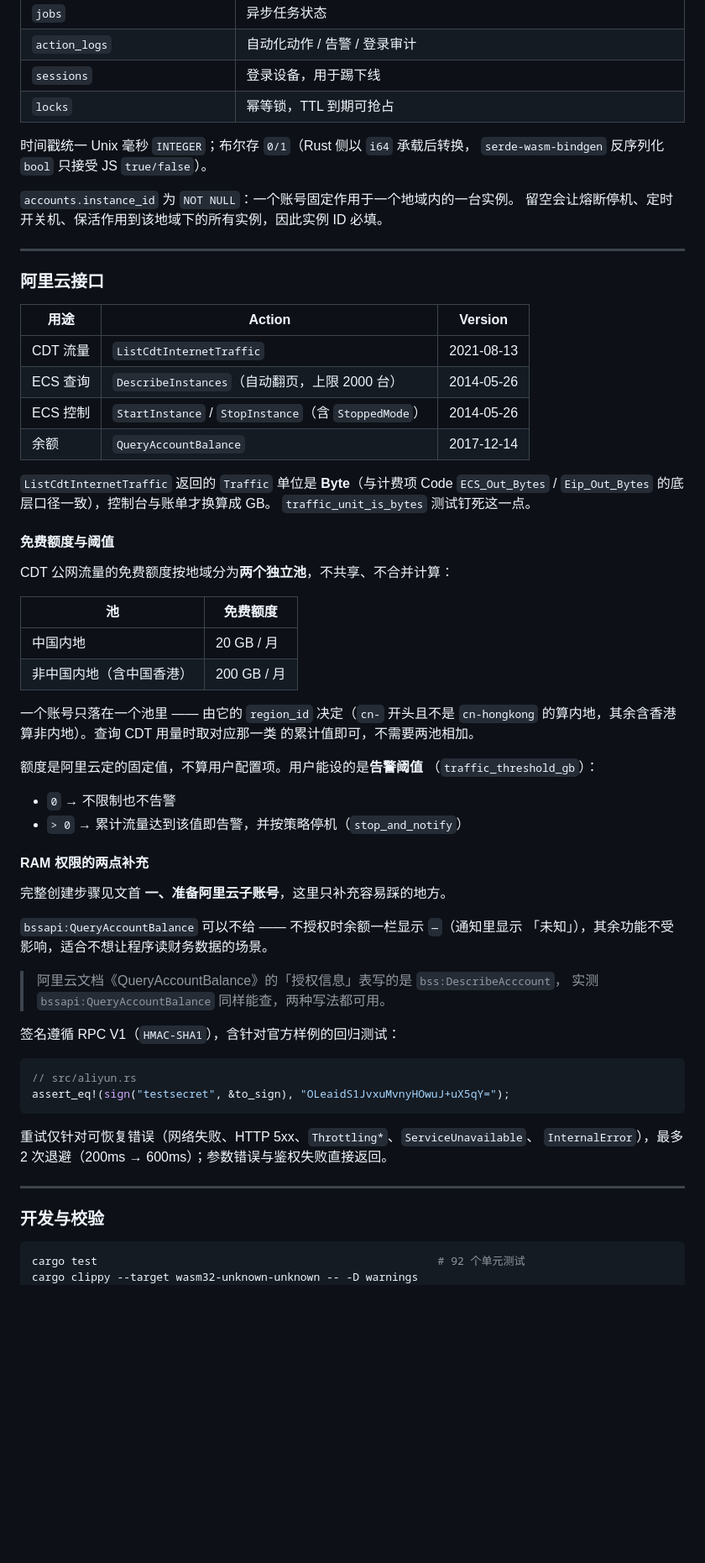
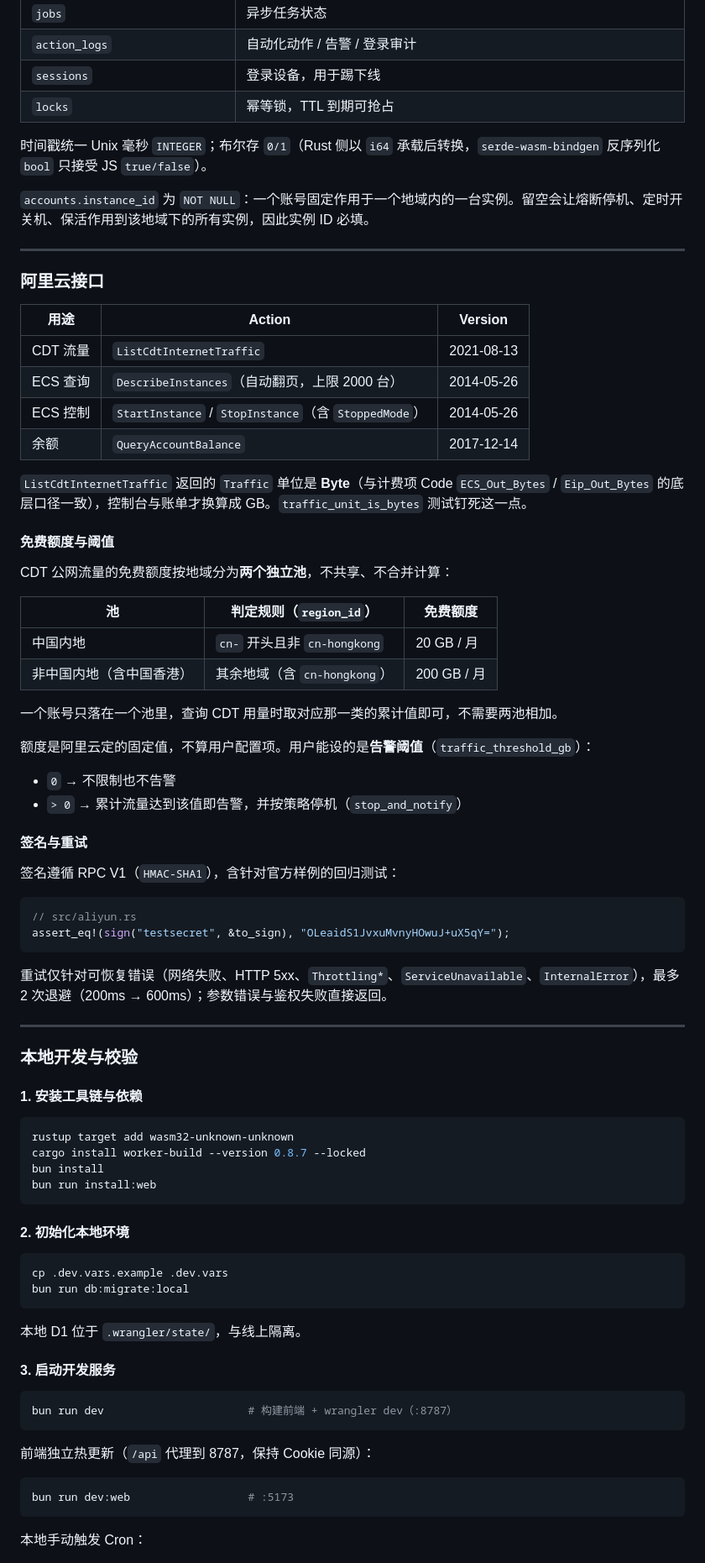
Before and after one commit to imengying/CDT-Monitor, a Markdown page: README.md, the part around one of its changes. Shown at 84% size. GitHub-like rendering; blank space fills up the shorter version.

````diff
--- a/README.md
+++ b/README.md
@@ -467,11 +410,9 @@ bun run dev:web                  # :5173
 | `sessions` | 登录设备，用于踢下线 |
 | `locks` | 幂等锁，TTL 到期可抢占 |
 
-时间戳统一 Unix 毫秒 `INTEGER`；布尔存 `0/1`（Rust 侧以 `i64` 承载后转换，
-`serde-wasm-bindgen` 反序列化 `bool` 只接受 JS `true/false`）。
+时间戳统一 Unix 毫秒 `INTEGER`；布尔存 `0/1`（Rust 侧以 `i64` 承载后转换，`serde-wasm-bindgen` 反序列化 `bool` 只接受 JS `true/false`）。
 
-`accounts.instance_id` 为 `NOT NULL`：一个账号固定作用于一个地域内的一台实例。
-留空会让熔断停机、定时开关机、保活作用到该地域下的所有实例，因此实例 ID 必填。
+`accounts.instance_id` 为 `NOT NULL`：一个账号固定作用于一个地域内的一台实例。留空会让熔断停机、定时开关机、保活作用到该地域下的所有实例，因此实例 ID 必填。
 
 ---
 
@@ -484,38 +425,25 @@ bun run dev:web                  # :5173
 | ECS 控制 | `StartInstance` / `StopInstance`（含 `StoppedMode`） | 2014-05-26 |
 | 余额 | `QueryAccountBalance` | 2017-12-14 |
 
-`ListCdtInternetTraffic` 返回的 `Traffic` 单位是 **Byte**（与计费项 Code
-`ECS_Out_Bytes` / `Eip_Out_Bytes` 的底层口径一致），控制台与账单才换算成 GB。
-`traffic_unit_is_bytes` 测试钉死这一点。
+`ListCdtInternetTraffic` 返回的 `Traffic` 单位是 **Byte**（与计费项 Code `ECS_Out_Bytes` / `Eip_Out_Bytes` 的底层口径一致），控制台与账单才换算成 GB。`traffic_unit_is_bytes` 测试钉死这一点。
 
 #### 免费额度与阈值
 
 CDT 公网流量的免费额度按地域分为**两个独立池**，不共享、不合并计算：
 
-| 池 | 免费额度 |
-|---|---|
-| 中国内地 | 20 GB / 月 |
-| 非中国内地（含中国香港） | 200 GB / 月 |
+| 池 | 判定规则（`region_id`） | 免费额度 |
+|---|---|---|
+| 中国内地 | `cn-` 开头且非 `cn-hongkong` | 20 GB / 月 |
+| 非中国内地（含中国香港） | 其余地域（含 `cn-hongkong`） | 200 GB / 月 |
 
-一个账号只落在一个池里 —— 由它的 `region_id` 决定（`cn-` 开头且不是
-`cn-hongkong` 的算内地，其余含香港算非内地）。查询 CDT 用量时取对应那一类
-的累计值即可，不需要两池相加。
+一个账号只落在一个池里，查询 CDT 用量时取对应那一类的累计值即可，不需要两池相加。
 
-额度是阿里云定的固定值，不算用户配置项。用户能设的是**告警阈值**
-（`traffic_threshold_gb`）：
+额度是阿里云定的固定值，不算用户配置项。用户能设的是**告警阈值**（`traffic_threshold_gb`）：
 
-* `0` → 不限制也不告警
-* `> 0` → 累计流量达到该值即告警，并按策略停机（`stop_and_notify`）
+- `0` → 不限制也不告警
+- `> 0` → 累计流量达到该值即告警，并按策略停机（`stop_and_notify`）
 
-#### RAM 权限的两点补充
-
-完整创建步骤见文首 **一、准备阿里云子账号**，这里只补充容易踩的地方。
-
-`bssapi:QueryAccountBalance` 可以不给 —— 不授权时余额一栏显示 `—`（通知里显示
-「未知」），其余功能不受影响，适合不想让程序读财务数据的场景。
-
-> 阿里云文档《QueryAccountBalance》的「授权信息」表写的是 `bss:DescribeAcccount`，
-> 实测 `bssapi:QueryAccountBalance` 同样能查，两种写法都可用。
+#### 签名与重试
 
 签名遵循 RPC V1（`HMAC-SHA1`），含针对官方样例的回归测试：
 
@@ -524,12 +452,41 @@ CDT 公网流量的免费额度按地域分为**两个独立池**，不共享、
 assert_eq!(sign("testsecret", &to_sign), "OLeaidS1JvxuMvnyHOwuJ+uX5qY=");
 ```
 
-重试仅针对可恢复错误（网络失败、HTTP 5xx、`Throttling*`、`ServiceUnavailable`、
-`InternalError`），最多 2 次退避（200ms → 600ms）；参数错误与鉴权失败直接返回。
+重试仅针对可恢复错误（网络失败、HTTP 5xx、`Throttling*`、`ServiceUnavailable`、`InternalError`），最多 2 次退避（200ms → 600ms）；参数错误与鉴权失败直接返回。
 
 ---
 
-### 开发与校验
+### 本地开发与校验
+
+#### 1. 安装工具链与依赖
 
 ```bash
-cargo test                                                    # 92 个单元测试
+rustup target add wasm32-unknown-unknown
+cargo install worker-build --version 0.8.7 --locked
+bun install
+bun run install:web
+```
+
+#### 2. 初始化本地环境
+
+```bash
+cp .dev.vars.example .dev.vars
+bun run db:migrate:local
+```
+
+本地 D1 位于 `.wrangler/state/`，与线上隔离。
+
+#### 3. 启动开发服务
+
+```bash
+bun run dev                      # 构建前端 + wrangler dev（:8787）
+```
+
+前端独立热更新（`/api` 代理到 8787，保持 Cookie 同源）：
+
+```bash
+bun run dev:web                  # :5173
+```
+
+本地手动触发 Cron：
+
````
Also changed, not shown: other parts of README.md (+125 -180 lines).
